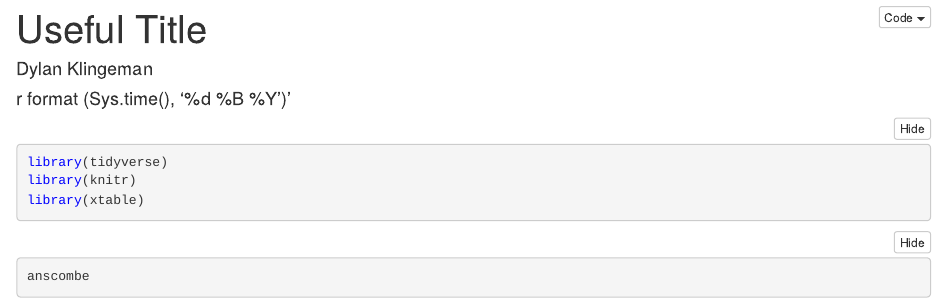
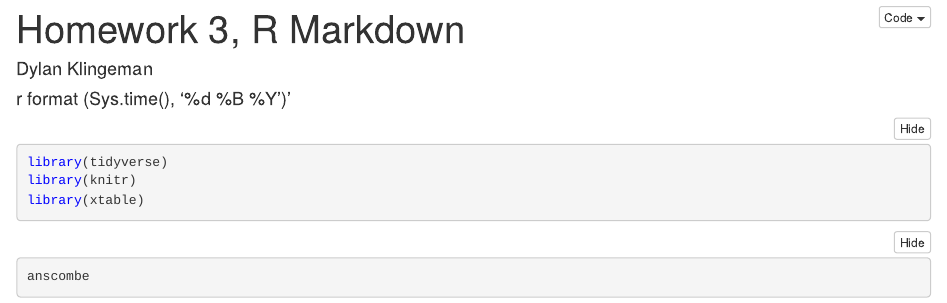
Before and after one commit to gabd-students/klingeman_dylan, an R Markdown document (hw03/klingeman_03.Rmd): the page in a window 1100 px wide, from its top. The pictures show the output file hw03/klingeman_03.nb.html that the author committed with the source, opened offline.

Commit message:
Updated title

```diff
--- a/hw03/klingeman_03.Rmd
+++ b/hw03/klingeman_03.Rmd
@@ -1,5 +1,5 @@
 ---
-title: "Useful Title"
+title: "Homework 3, R Markdown"
 author: "Dylan Klingeman"
 date: "r format (Sys.time(), '%d %B %Y')'"
 output: html_notebook
```
Also changed, not shown: hw03/klingeman_03.nb.html.
